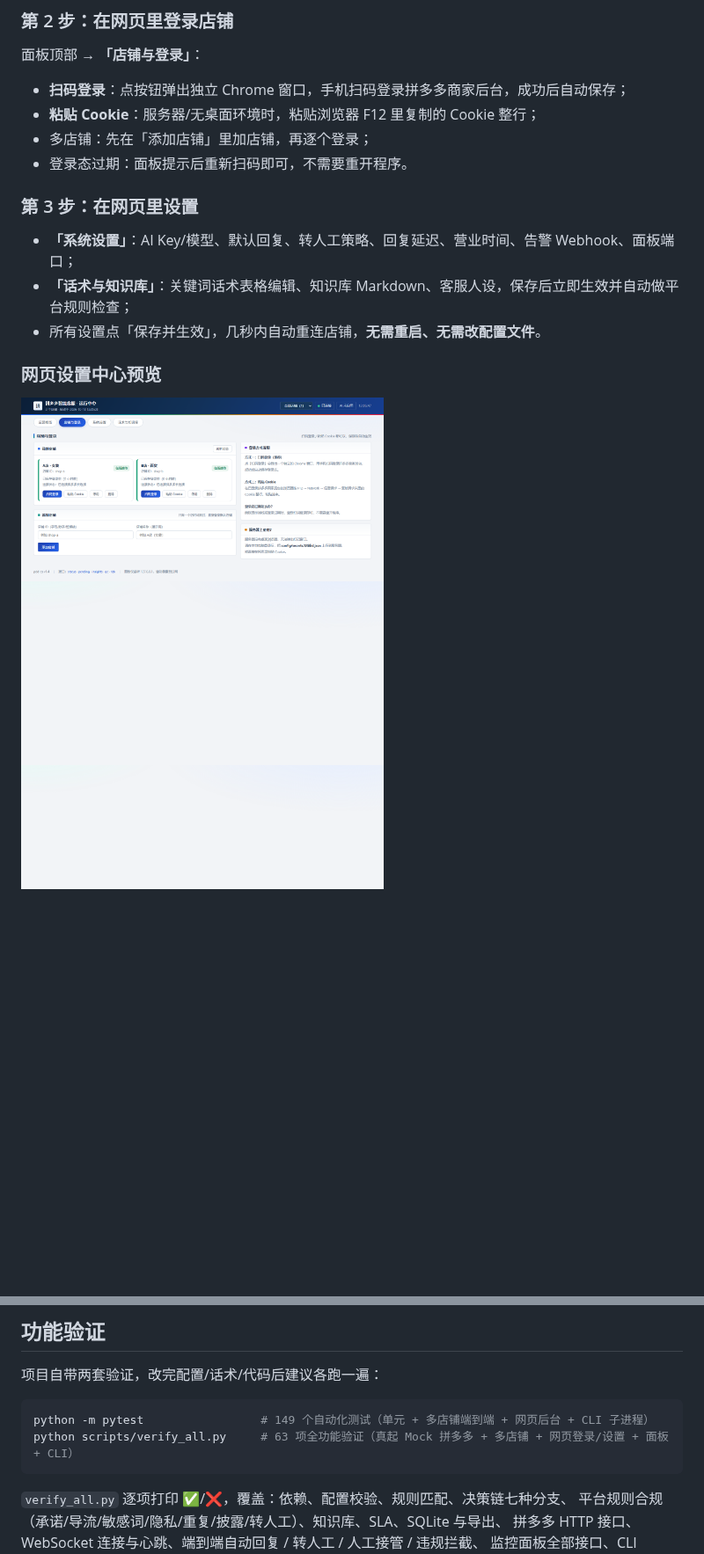
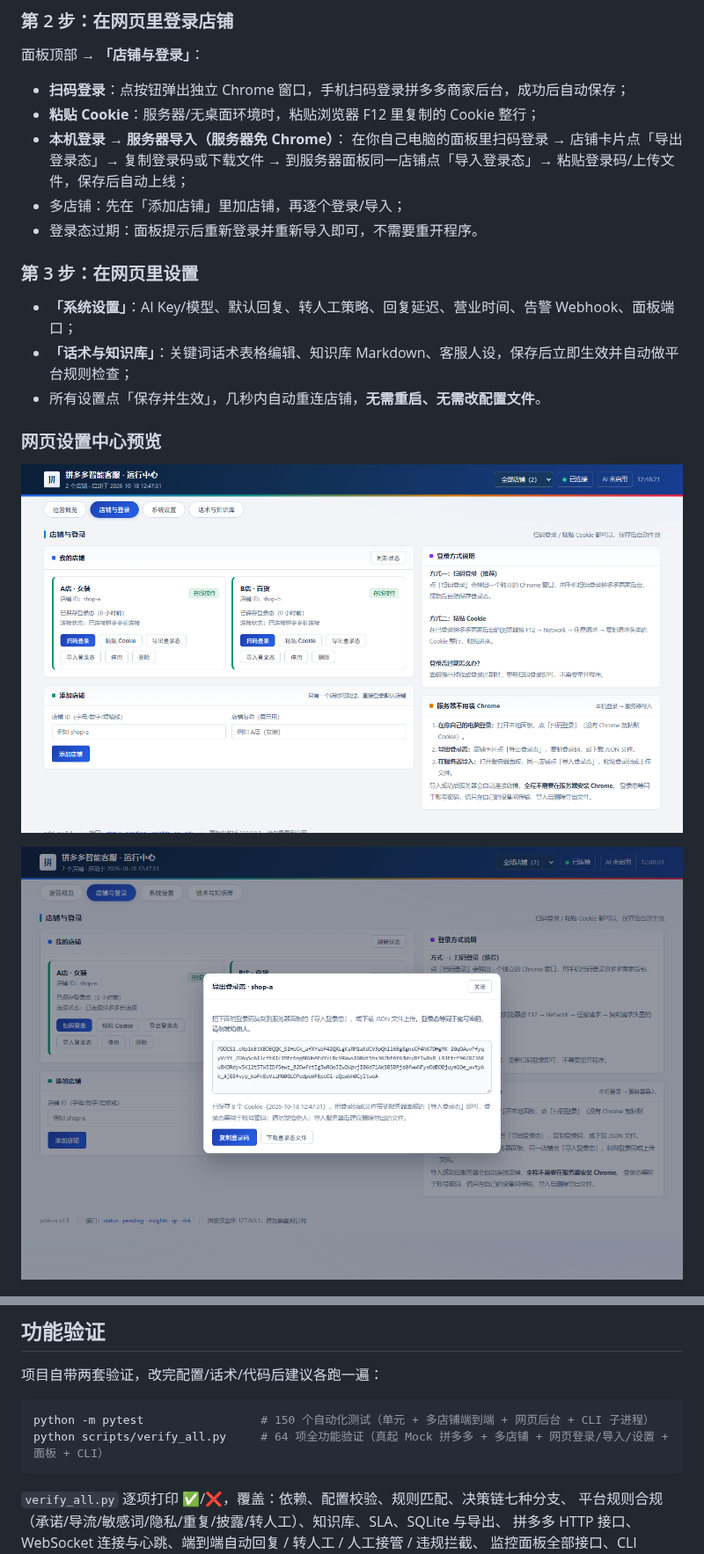
Before and after one commit to youdoufu-shuai/pdd-cs, a Markdown page: README.md, 2 parts joined by grey strips. Shown at 88% size. GitHub-like rendering; pictures changed too: docs/admin-export.png (added), docs/admin-shops.png; blank space fills up the shorter version.

````diff
--- a/README.md
+++ b/README.md
@@ -202,8 +204,11 @@ journalctl -u pdd-cs -f
 
 - **扫码登录**：点按钮弹出独立 Chrome 窗口，手机扫码登录拼多多商家后台，成功后自动保存；
 - **粘贴 Cookie**：服务器/无桌面环境时，粘贴浏览器 F12 里复制的 Cookie 整行；
-- 多店铺：先在「添加店铺」里加店铺，再逐个登录；
-- 登录态过期：面板提示后重新扫码即可，不需要重开程序。
+- **本机登录 → 服务器导入（服务器免 Chrome）**：
+  在你自己电脑的面板里扫码登录 → 店铺卡片点「导出登录态」→ 复制登录码或下载文件 →
+  到服务器面板同一店铺点「导入登录态」→ 粘贴登录码/上传文件，保存后自动上线；
+- 多店铺：先在「添加店铺」里加店铺，再逐个登录/导入；
+- 登录态过期：面板提示后重新登录并重新导入即可，不需要重开程序。
 
 ### 第 3 步：在网页里设置
 
@@ -214,6 +219,8 @@ journalctl -u pdd-cs -f
 ### 网页设置中心预览
 
 ![店铺与登录](docs/admin-shops.png)
+
+![导出登录态（本机登录，服务器导入）](docs/admin-export.png)
 
 ![系统设置](docs/admin-settings.png)
 
@@ -248,8 +255,8 @@ pip 安装（不想 clone 时）：`pip install .`，之后可用 `pdd-cs` 命
 项目自带两套验证，改完配置/话术/代码后建议各跑一遍：
 
 ```bash
-python -m pytest                 # 149 个自动化测试（单元 + 多店铺端到端 + 网页后台 + CLI 子进程）
-python scripts/verify_all.py     # 63 项全功能验证（真起 Mock 拼多多 + 多店铺 + 网页登录/设置 + 面板 + CLI）
+python -m pytest                 # 150 个自动化测试（单元 + 多店铺端到端 + 网页后台 + CLI 子进程）
+python scripts/verify_all.py     # 64 项全功能验证（真起 Mock 拼多多 + 多店铺 + 网页登录/导入/设置 + 面板 + CLI）
 ```
 
 `verify_all.py` 逐项打印 ✅/❌，覆盖：依赖、配置校验、规则匹配、决策链七种分支、
````
Also changed, not shown: other parts of README.md (+7 -5 lines), docs/beginner.md (+12 -1 lines), docs/deployment.md (+25 -13 lines), 8 other files.
